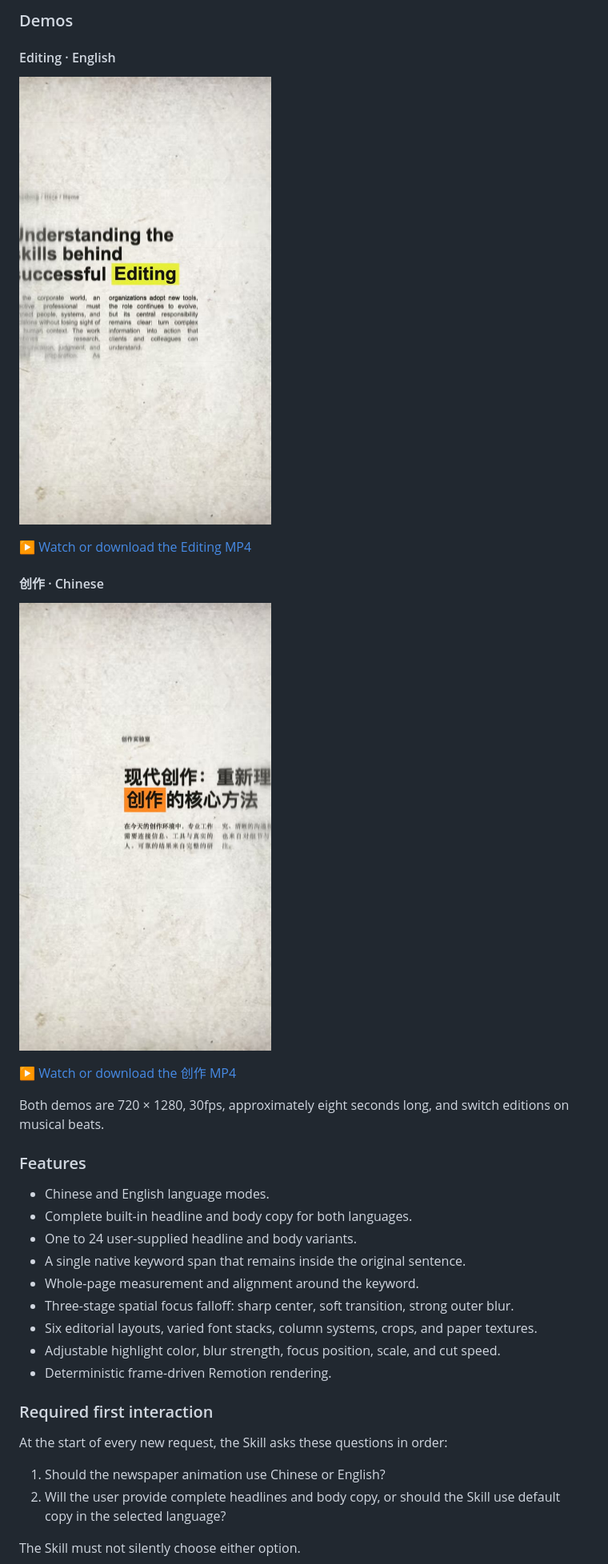
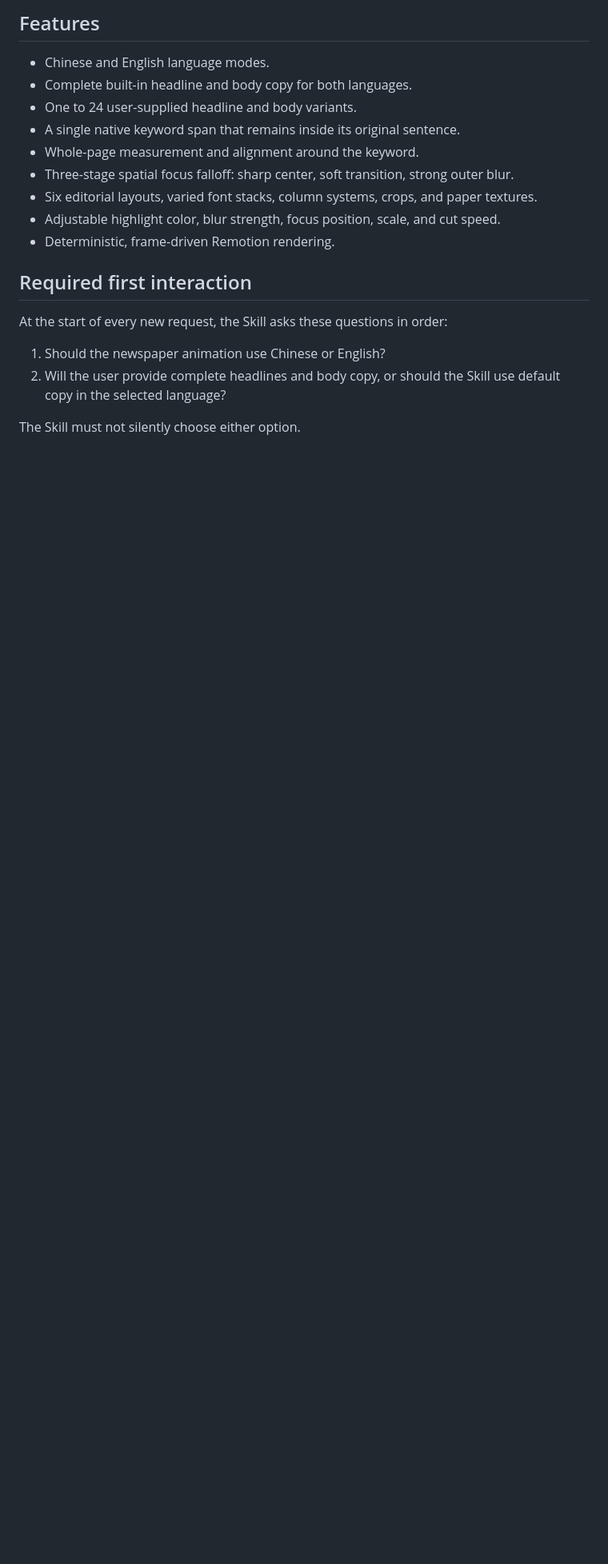
Before and after one commit to loool-new/newspaper-match-cut, a Markdown page: README.md, the part around one of its changes. Shown at 80% size. GitHub-like rendering; blank space fills up the shorter version.

```diff
--- a/README.md
+++ b/README.md
@@ -131,32 +19,16 @@ This Codex Skill creates newspaper or magazine match-cut intros in Remotion. The
-### Demos
-
-#### Editing · English
-
-[![Editing newspaper animation preview](examples/editing-preview.jpg)](examples/editing-demo.mp4)
-
-[▶ Watch or download the Editing MP4](examples/editing-demo.mp4)
-
-#### 创作 · Chinese
-
-[![Chinese 创作 newspaper animation preview](examples/creation-zh-preview.jpg)](examples/creation-zh-demo.mp4)
-
-[▶ Watch or download the 创作 MP4](examples/creation-zh-demo.mp4)
-
-Both demos are 720 × 1280, 30fps, approximately eight seconds long, and switch editions on musical beats.
-
-### Features
+## Features
 
 - Chinese and English language modes.
 - Complete built-in headline and body copy for both languages.
 - One to 24 user-supplied headline and body variants.
-- A single native keyword span that remains inside the original sentence.
+- A single native keyword span that remains inside its original sentence.
 - Whole-page measurement and alignment around the keyword.
 - Three-stage spatial focus falloff: sharp center, soft transition, strong outer blur.
 - Six editorial layouts, varied font stacks, column systems, crops, and paper textures.
 - Adjustable highlight color, blur strength, focus position, scale, and cut speed.
-- Deterministic frame-driven Remotion rendering.
+- Deterministic, frame-driven Remotion rendering.
 
-### Required first interaction
+## Required first interaction
 
 At the start of every new request, the Skill asks these questions in order:
 
```
Also changed, not shown: other parts of README.md (+18 -129 lines), README.zh-CN.md (added, +134 -0 lines).
